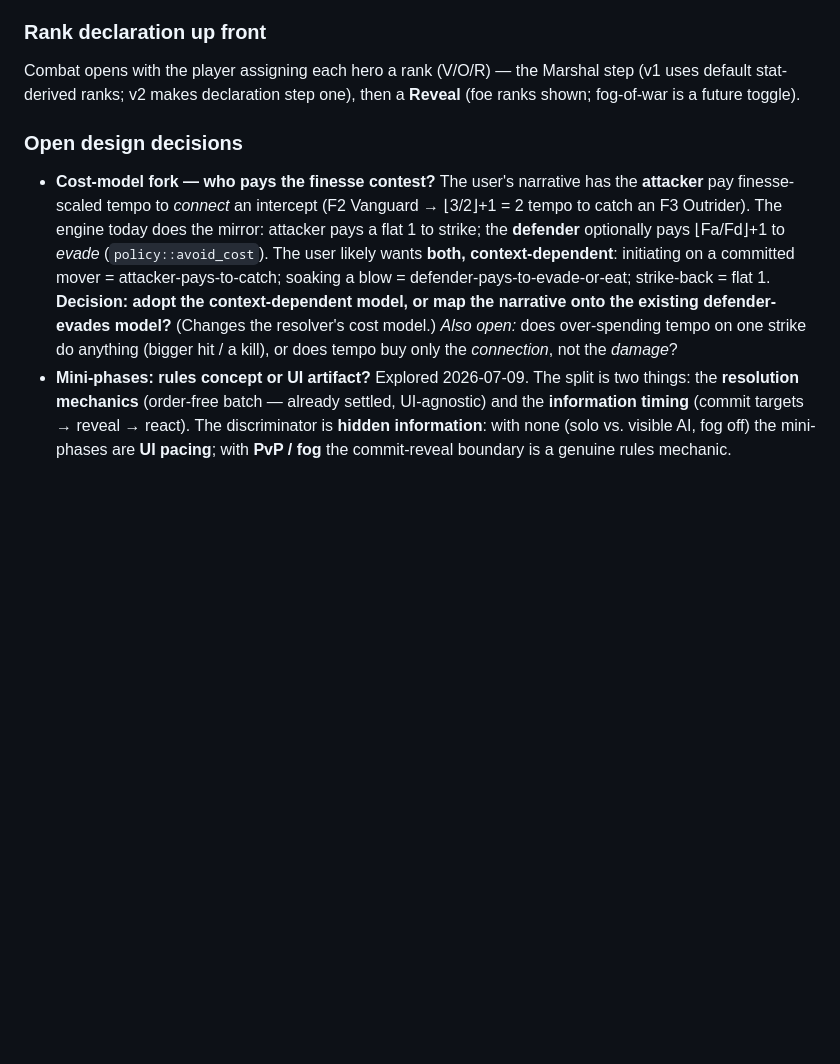
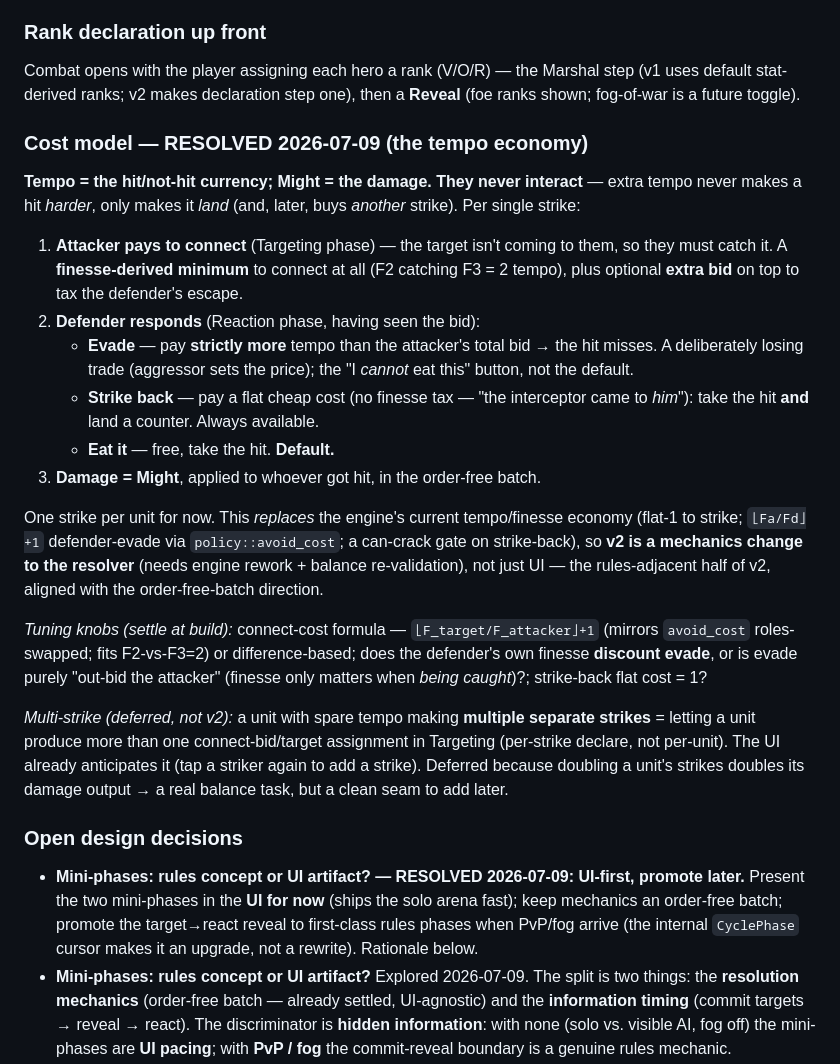
Before and after one commit to SeanShubin/boardgame, a Markdown page: needs-merge/manual-combat-design-brief.md, the part around the change. Rendered like a GitHub page; blank space fills up the shorter version.

Commit message:
docs: lock Arena v2 cost model + resolve the mini-phases fork
Cost model RESOLVED: tempo = hit/not-hit currency, might = damage, never
interact. Attacker pays a finesse-derived minimum to connect (+ optional extra
bid to tax evasion); defender evades (pay strictly more than the bid),
strikes back (flat cheap counter, always available), or eats it (free,
default). One strike per unit for now; this replaces the resolver's tempo/
finesse economy (engine rework + balance re-validation = the rules-adjacent
half of v2). Multi-strike deferred (per-strike declare seam; UI anticipates it).

Mini-phases fork RESOLVED: UI-first now (ship solo arena), promote target->react
reveal to rules phases when PvP/fog arrive.

Co-Authored-By: Claude Opus 4.8 (1M context) <noreply@anthropic.com>

```diff
--- a/needs-merge/manual-combat-design-brief.md
+++ b/needs-merge/manual-combat-design-brief.md
@@ -45,15 +45,39 @@ Combat opens with the player assigning each hero a rank (V/O/R) — the Marshal
 stat-derived ranks; v2 makes declaration step one), then a **Reveal** (foe ranks shown; fog-of-war is a
 future toggle).
 
+### Cost model — RESOLVED 2026-07-09 (the tempo economy)
+**Tempo = the hit/not-hit currency; Might = the damage. They never interact** — extra tempo never makes a
+hit *harder*, only makes it *land* (and, later, buys *another* strike). Per single strike:
+1. **Attacker pays to connect** (Targeting phase) — the target isn't coming to them, so they must catch it.
+   A **finesse-derived minimum** to connect at all (F2 catching F3 = 2 tempo), plus optional **extra bid** on
+   top to tax the defender's escape.
+2. **Defender responds** (Reaction phase, having seen the bid):
+   - **Evade** — pay **strictly more** tempo than the attacker's total bid → the hit misses. A deliberately
+     losing trade (aggressor sets the price); the "I *cannot* eat this" button, not the default.
+   - **Strike back** — pay a flat cheap cost (no finesse tax — "the interceptor came to *him*"): take the hit
+     **and** land a counter. Always available.
+   - **Eat it** — free, take the hit. **Default.**
+3. **Damage = Might**, applied to whoever got hit, in the order-free batch.
+
+One strike per unit for now. This *replaces* the engine's current tempo/finesse economy (flat-1 to strike;
+`⌊Fa/Fd⌋+1` defender-evade via `policy::avoid_cost`; a can-crack gate on strike-back), so **v2 is a
+mechanics change to the resolver** (needs engine rework + balance re-validation), not just UI — the
+rules-adjacent half of v2, aligned with the order-free-batch direction.
+
+*Tuning knobs (settle at build):* connect-cost formula — `⌊F_target/F_attacker⌋+1` (mirrors `avoid_cost`
+roles-swapped; fits F2-vs-F3=2) or difference-based; does the defender's own finesse **discount evade**, or
+is evade purely "out-bid the attacker" (finesse only matters when *being caught*)?; strike-back flat cost = 1?
+
+*Multi-strike (deferred, not v2):* a unit with spare tempo making **multiple separate strikes** = letting a
+unit produce more than one connect-bid/target assignment in Targeting (per-strike declare, not per-unit). The
+UI already anticipates it (tap a striker again to add a strike). Deferred because doubling a unit's strikes
+doubles its damage output → a real balance task, but a clean seam to add later.
+
 ### Open design decisions
-- **Cost-model fork — who pays the finesse contest?** The user's narrative has the **attacker** pay
-  finesse-scaled tempo to *connect* an intercept (F2 Vanguard → ⌊3/2⌋+1 = 2 tempo to catch an F3 Outrider).
-  The engine today does the mirror: attacker pays a flat 1 to strike; the **defender** optionally pays
-  ⌊Fa/Fd⌋+1 to *evade* (`policy::avoid_cost`). The user likely wants **both, context-dependent**: initiating
-  on a committed mover = attacker-pays-to-catch; soaking a blow = defender-pays-to-evade-or-eat; strike-back
-  = flat 1. **Decision: adopt the context-dependent model, or map the narrative onto the existing
-  defender-evades model?** (Changes the resolver's cost model.) *Also open:* does over-spending tempo on one
-  strike do anything (bigger hit / a kill), or does tempo buy only the *connection*, not the *damage*?
+- **Mini-phases: rules concept or UI artifact? — RESOLVED 2026-07-09: UI-first, promote later.** Present the
+  two mini-phases in the **UI for now** (ships the solo arena fast); keep mechanics an order-free batch;
+  promote the target→react reveal to first-class rules phases when PvP/fog arrive (the internal `CyclePhase`
+  cursor makes it an upgrade, not a rewrite). Rationale below.
 - **Mini-phases: rules concept or UI artifact?** Explored 2026-07-09. The split is two things: the
   **resolution mechanics** (order-free batch — already settled, UI-agnostic) and the **information timing**
   (commit targets → reveal → react). The discriminator is **hidden information**: with none (solo vs.
```
